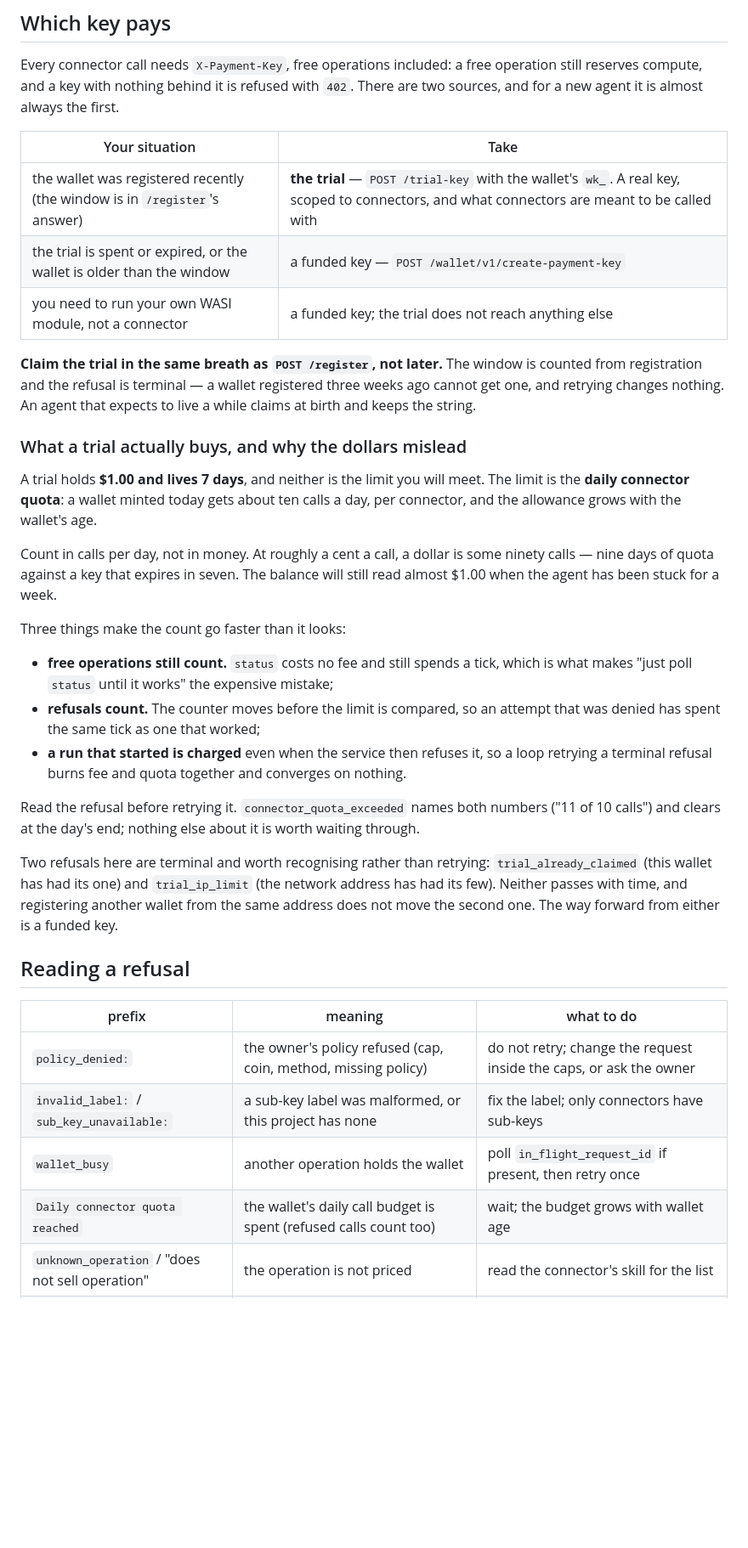
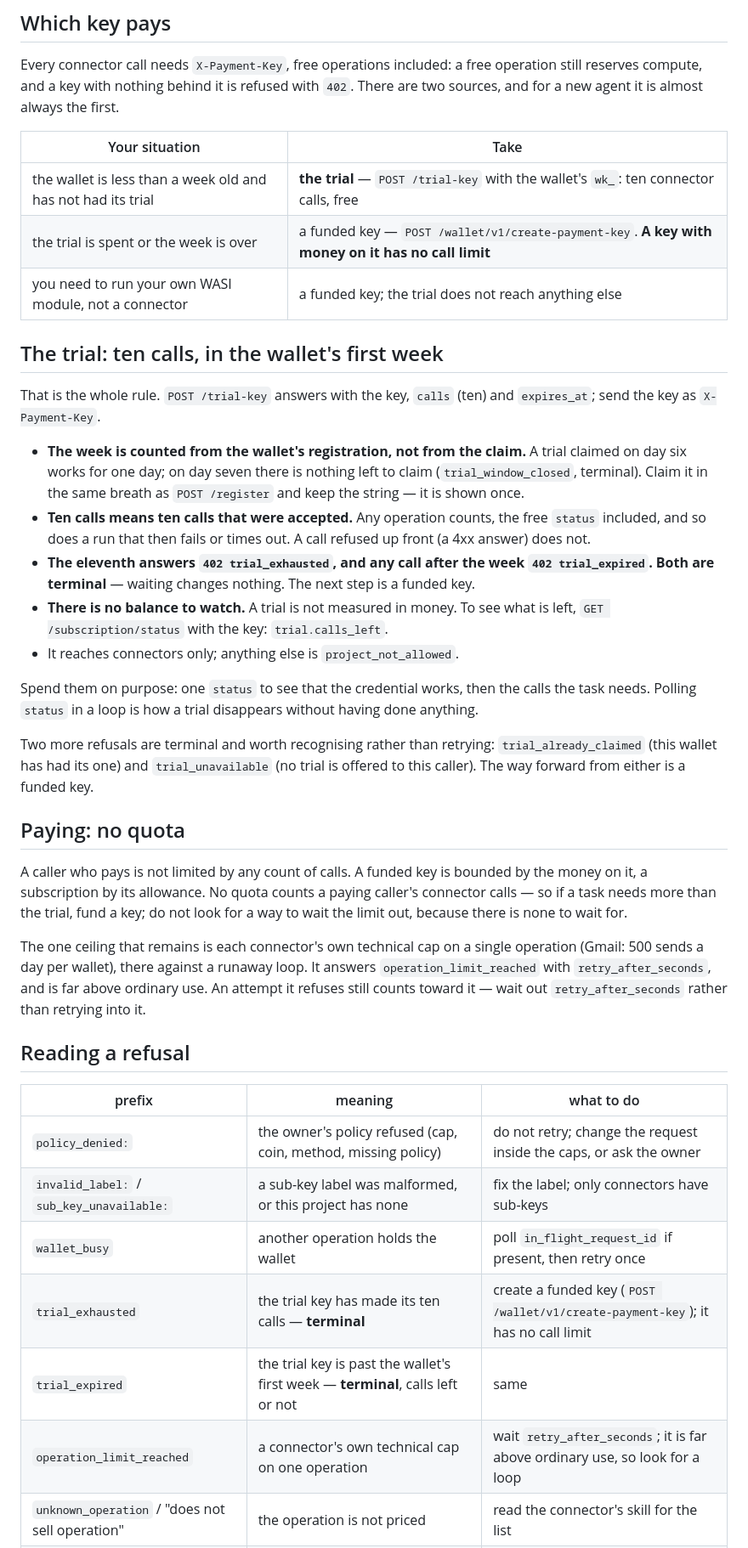
Before and after one commit to out-layer/skills, a Markdown page: outlayer-connectors/SKILL.md, the part around one of its changes. Shown at 85% size. Drawn GitHub-style; blank space fills up the shorter version.

Commit message:
docs: trial rules, wk_ is not a payer, trial_unavailable, trial_expired

```diff
--- a/outlayer-connectors/SKILL.md
+++ b/outlayer-connectors/SKILL.md
@@ -58,44 +58,49 @@ first.
 
 | Your situation | Take |
 |---|---|
-| the wallet was registered recently (the window is in `/register`'s answer) | **the trial** — `POST /trial-key` with the wallet's `wk_`. A real key, scoped to connectors, and what connectors are meant to be called with |
-| the trial is spent or expired, or the wallet is older than the window | a funded key — `POST /wallet/v1/create-payment-key` |
+| the wallet is less than a week old and has not had its trial | **the trial** — `POST /trial-key` with the wallet's `wk_`: ten connector calls, free |
+| the trial is spent or the week is over | a funded key — `POST /wallet/v1/create-payment-key`. **A key with money on it has no call limit** |
 | you need to run your own WASI module, not a connector | a funded key; the trial does not reach anything else |
 
-**Claim the trial in the same breath as `POST /register`, not later.** The window
-is counted from registration and the refusal is terminal — a wallet registered
-three weeks ago cannot get one, and retrying changes nothing. An agent that
-expects to live a while claims at birth and keeps the string.
+## The trial: ten calls, in the wallet's first week
 
-### What a trial actually buys, and why the dollars mislead
+That is the whole rule. `POST /trial-key` answers with the key, `calls` (ten) and
+`expires_at`; send the key as `X-Payment-Key`.
 
-A trial holds **$1.00 and lives 7 days**, and neither is the limit you will meet.
-The limit is the **daily connector quota**: a wallet minted today gets about ten
-calls a day, per connector, and the allowance grows with the wallet's age.
+* **The week is counted from the wallet's registration, not from the claim.** A
+  trial claimed on day six works for one day; on day seven there is nothing left
+  to claim (`trial_window_closed`, terminal). Claim it in the same breath as
+  `POST /register` and keep the string — it is shown once.
+* **Ten calls means ten calls that were accepted.** Any operation counts, the free
+  `status` included, and so does a run that then fails or times out. A call
+  refused up front (a 4xx answer) does not.
+* **The eleventh answers `402 trial_exhausted`, and any call after the week
+  `402 trial_expired`. Both are terminal** — waiting changes nothing. The next
+  step is a funded key.
+* **There is no balance to watch.** A trial is not measured in money. To see what
+  is left, `GET /subscription/status` with the key: `trial.calls_left`.
+* It reaches connectors only; anything else is `project_not_allowed`.
 
-Count in calls per day, not in money. At roughly a cent a call, a dollar is some
-ninety calls — nine days of quota against a key that expires in seven. The
-balance will still read almost $1.00 when the agent has been stuck for a week.
+Spend them on purpose: one `status` to see that the credential works, then the
+calls the task needs. Polling `status` in a loop is how a trial disappears
+without having done anything.
 
-Three things make the count go faster than it looks:
+Two more refusals are terminal and worth recognising rather than retrying:
+`trial_already_claimed` (this wallet has had its one) and `trial_unavailable` (no
+trial is offered to this caller). The way forward from either is a funded key.
 
-* **free operations still count.** `status` costs no fee and still spends a tick,
-  which is what makes "just poll `status` until it works" the expensive mistake;
-* **refusals count.** The counter moves before the limit is compared, so an
-  attempt that was denied has spent the same tick as one that worked;
-* **a run that started is charged** even when the service then refuses it, so a
-  loop retrying a terminal refusal burns fee and quota together and converges on
-  nothing.
+## Paying: no quota
 
-Read the refusal before retrying it. `connector_quota_exceeded` names both
-numbers ("11 of 10 calls") and clears at the day's end; nothing else about it is
-worth waiting through.
+A caller who pays is not limited by any count of calls. A funded key is bounded
+by the money on it, a subscription by its allowance. No quota counts a paying
+caller's connector calls — so if a task needs more than the trial, fund a key; do
+not look for a way to wait the limit out, because there is none to wait for.
 
-Two refusals here are terminal and worth recognising rather than retrying:
-`trial_already_claimed` (this wallet has had its one) and `trial_ip_limit` (the
-network address has had its few). Neither passes with time, and registering
-another wallet from the same address does not move the second one. The way
-forward from either is a funded key.
+The one ceiling that remains is each connector's own technical cap on a single
+operation (Gmail: 500 sends a day per wallet), there against a runaway loop. It
+answers `operation_limit_reached` with `retry_after_seconds`, and is far above
+ordinary use. An attempt it refuses still counts toward it — wait out
+`retry_after_seconds` rather than retrying into it.
 
 ## Reading a refusal
 
@@ -104,7 +109,9 @@ forward from either is a funded key.
 | `policy_denied:` | the owner's policy refused (cap, coin, method, missing policy) | do not retry; change the request inside the caps, or ask the owner |
 | `invalid_label:` / `sub_key_unavailable:` | a sub-key label was malformed, or this project has none | fix the label; only connectors have sub-keys |
 | `wallet_busy` | another operation holds the wallet | poll `in_flight_request_id` if present, then retry once |
-| `Daily connector quota reached` | the wallet's daily call budget is spent (refused calls count too) | wait; the budget grows with wallet age |
+| `trial_exhausted` | the trial key has made its ten calls — **terminal** | create a funded key (`POST /wallet/v1/create-payment-key`); it has no call limit |
+| `trial_expired` | the trial key is past the wallet's first week — **terminal**, calls left or not | same |
+| `operation_limit_reached` | a connector's own technical cap on one operation | wait `retry_after_seconds`; it is far above ordinary use, so look for a loop |
 | `unknown_operation` / "does not sell operation" | the operation is not priced | read the connector's skill for the list |
 | `invalid_secrets_ref` | the `secrets_ref` names no possible row: the account id is not one, or the profile is not 1–64 bytes or holds an ASCII character other than a letter, digit, `-` or `_` | fix the reference — `{"account_id": "<owner>", "profile": "<name>"}` |
 | `Access denied by access condition` | the row exists but its condition does not admit your wallet | ask the owner to whitelist your wallet's 64-character account (`outlayer secrets access`), or name a row that does |
```
Also changed, not shown: other parts of outlayer-connectors/SKILL.md (+2 -2 lines), agent-custody/SKILL.md (+68 -77 lines), gmail-connector/SKILL.md (+11 -12 lines).
